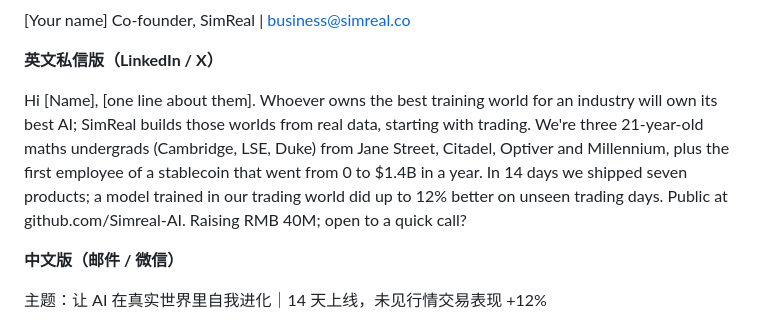
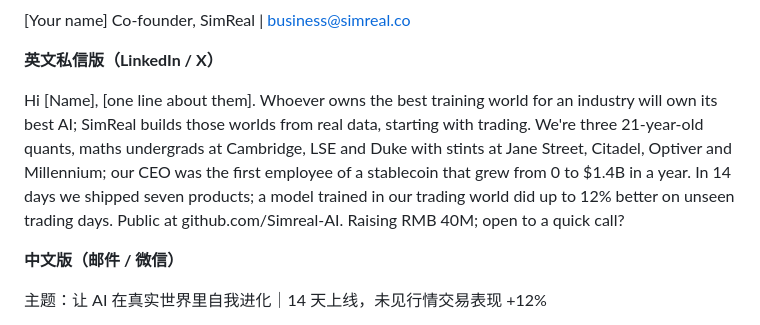
Before and after one commit to wangchen0802/outreaching, a Markdown page: ops/templates-dm.md, the part around the change. Drawn GitHub-style.

Commit message:
Fix the founder count in the investor DM
Co-Authored-By: Claude Opus 5.5 <noreply@anthropic.com>
Claude-Session: https://claude.ai/code/session_01V2WBTUaYVg19XogRfpJJ3d

```diff
--- a/ops/templates-dm.md
+++ b/ops/templates-dm.md
@@ -106,7 +106,7 @@ Co-founder, SimReal | business@simreal.co
 
 **英文私信版（LinkedIn / X）**
 
-Hi [Name], [one line about them]. Whoever owns the best training world for an industry will own its best AI; SimReal builds those worlds from real data, starting with trading. We're three 21-year-old maths undergrads (Cambridge, LSE, Duke) from Jane Street, Citadel, Optiver and Millennium, plus the first employee of a stablecoin that went from 0 to $1.4B in a year. In 14 days we shipped seven products; a model trained in our trading world did up to 12% better on unseen trading days. Public at github.com/Simreal-AI. Raising RMB 40M; open to a quick call?
+Hi [Name], [one line about them]. Whoever owns the best training world for an industry will own its best AI; SimReal builds those worlds from real data, starting with trading. We're three 21-year-old quants, maths undergrads at Cambridge, LSE and Duke with stints at Jane Street, Citadel, Optiver and Millennium; our CEO was the first employee of a stablecoin that grew from 0 to $1.4B in a year. In 14 days we shipped seven products; a model trained in our trading world did up to 12% better on unseen trading days. Public at github.com/Simreal-AI. Raising RMB 40M; open to a quick call?
 
 **中文版（邮件 / 微信）**
 
```
